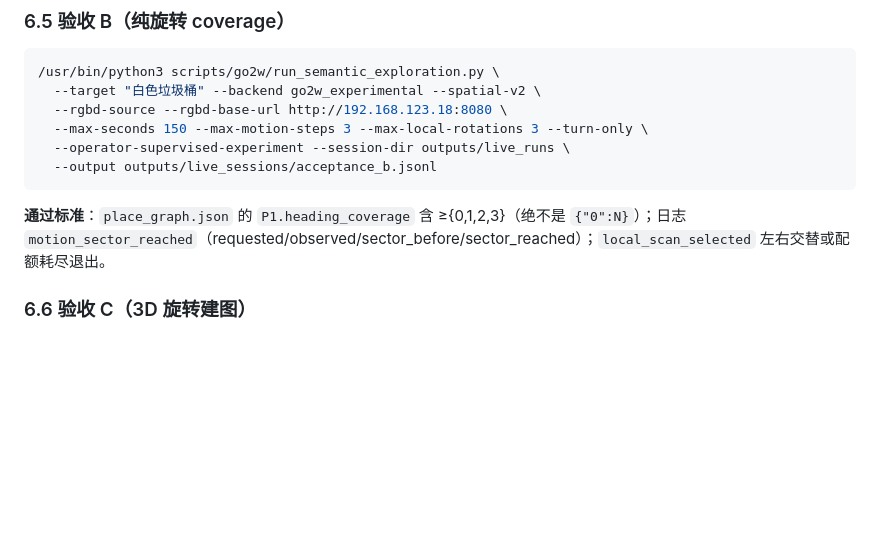
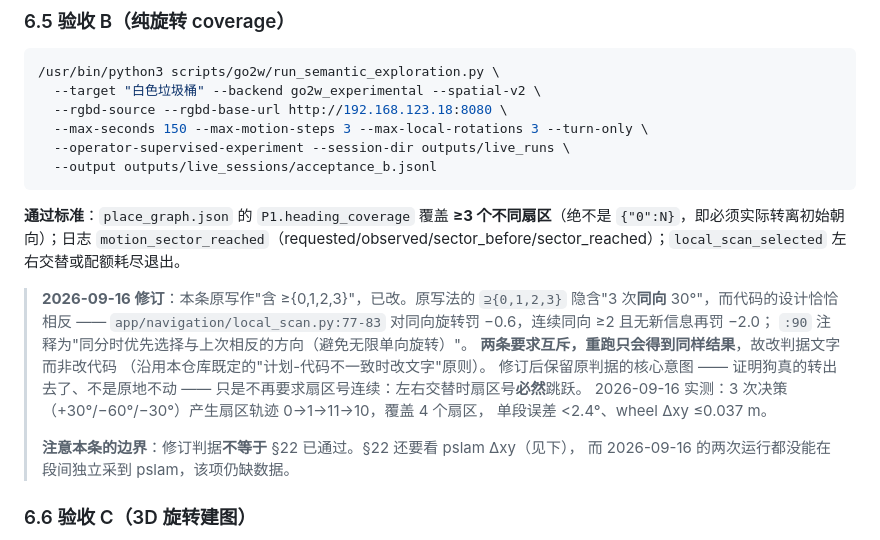
Before and after one commit to BROVVV/robot_scene_demo, a Markdown page: docs/GO2W_真机验收_交接书.md, the part around the change. GitHub-like rendering; blank space fills up the shorter version.

````diff
--- a/docs/GO2W_真机验收_交接书.md
+++ b/docs/GO2W_真机验收_交接书.md
@@ -237,7 +237,21 @@ export RMW_IMPLEMENTATION=rmw_cyclonedds_cpp && export CYCLONEDDS_URI=file:///tm
   --operator-supervised-experiment --session-dir outputs/live_runs \
   --output outputs/live_sessions/acceptance_b.jsonl
 ```
-**通过标准**：`place_graph.json` 的 `P1.heading_coverage` 含 ≥{0,1,2,3}（绝不是 `{"0":N}`）；日志 `motion_sector_reached`（requested/observed/sector_before/sector_reached）；`local_scan_selected` 左右交替或配额耗尽退出。
+**通过标准**：`place_graph.json` 的 `P1.heading_coverage` 覆盖 **≥3 个不同扇区**（绝不是 `{"0":N}`，即必须实际转离初始朝向）；日志 `motion_sector_reached`（requested/observed/sector_before/sector_reached）；`local_scan_selected` 左右交替或配额耗尽退出。
+
+> **2026-09-16 修订**：本条原写作"含 ≥{0,1,2,3}"，已改。原写法的 `⊇{0,1,2,3}`
+> 隐含"3 次**同向** 30°"，而代码的设计恰恰相反 ——
+> `app/navigation/local_scan.py:77-83` 对同向旋转罚 −0.6，连续同向 ≥2 且无新信息再罚 −2.0；
+> `:90` 注释为"同分时优先选择与上次相反的方向（避免无限单向旋转）"。
+> **两条要求互斥，重跑只会得到同样结果**，故改判据文字而非改代码
+> （沿用本仓库既定的"计划-代码不一致时改文字"原则）。
+> 修订后保留原判据的核心意图 —— 证明狗真的转出去了、不是原地不动 ——
+> 只是不再要求扇区号连续：左右交替时扇区号**必然**跳跃。
+> 2026-09-16 实测：3 次决策（+30°/−60°/−30°）产生扇区轨迹 0→1→11→10，覆盖 4 个扇区，
+> 单段误差 <2.4°、wheel Δxy ≤0.037 m。
+>
+> **注意本条的边界**：修订判据**不等于** §22 已通过。§22 还要看 pslam Δxy（见下），
+> 而 2026-09-16 的两次运行都没能在段间独立采到 pslam，该项仍缺数据。
 
 ### 6.6 验收 C（3D 旋转建图）
 1. 真机 18：`bash scripts/go2w/start_plain_slam_mapping.sh`（Pandar 驱动 + LIO/SLAM；无 --no-start-hesai 参数时自动起驱动）。
````
Also changed, not shown: docs/GITHUB_LATEST_RUNTIME.md (+15 -2 lines), docs/GO2W_断电中断与验收A完成交接_20260916.md (+24 -6 lines).
